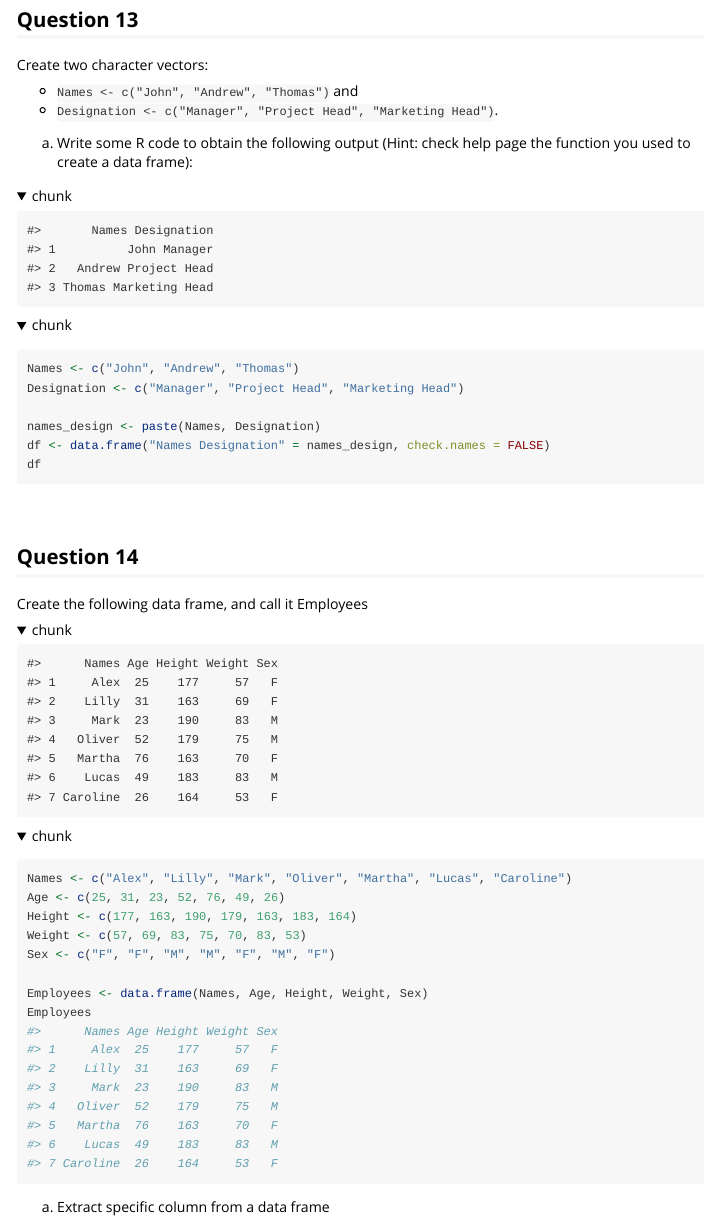
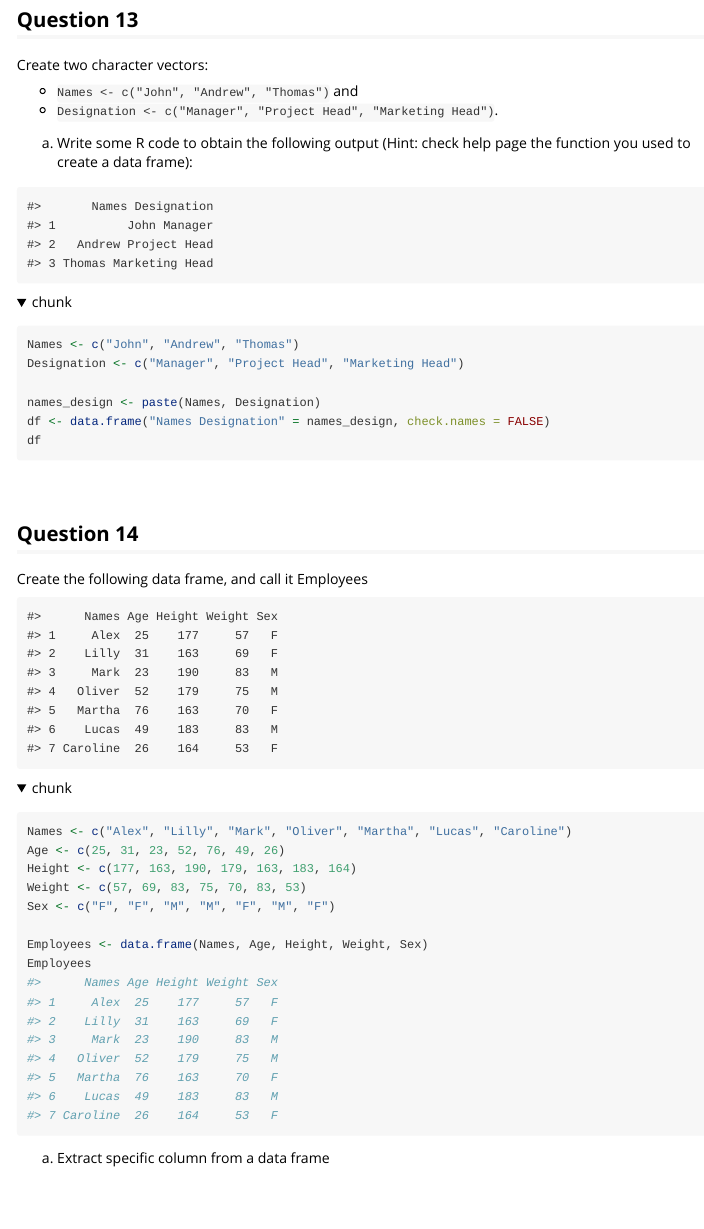
Before and after one commit to Henzhwang/OmicsRWorkshop, an R Markdown document (vignettes/Exercise1.Rmd): the page in a window 1100 px wide, from 5420 px down. Rendered offline with R 4.5, knitr and Pandoc, with nearby package versions; folded parts are opened; long lines of code are wrapped.

Commit message:
Exercise 1 Solution-2

````diff
--- a/vignettes/Exercise1.Rmd
+++ b/vignettes/Exercise1.Rmd
@@ -299,7 +299,7 @@ Create two character vectors:
 
 a.  Write some R code to obtain the following output (Hint: check help page the function you used to create a data frame):
 
-```{r echo=FALSE}
+```{r echo=FALSE, fold.chunk=FALSE}
 Names <- c("John", "Andrew", "Thomas")
 Designation <- c("Manager", "Project Head", "Marketing Head")
 
@@ -325,7 +325,7 @@ df
 
 Create the following data frame, and call it Employees
 
-```{r echo=FALSE}
+```{r echo=FALSE, fold.chunk=FALSE}
 Names <- c("Alex", "Lilly", "Mark", "Oliver", "Martha", "Lucas", "Caroline")
 Age <- c(25, 31, 23, 52, 76, 49, 26)
 Height <- c(177, 163, 190, 179, 163, 183, 164)
````
Also changed, not shown: docs/pkgdown.yml, 1 other file.
